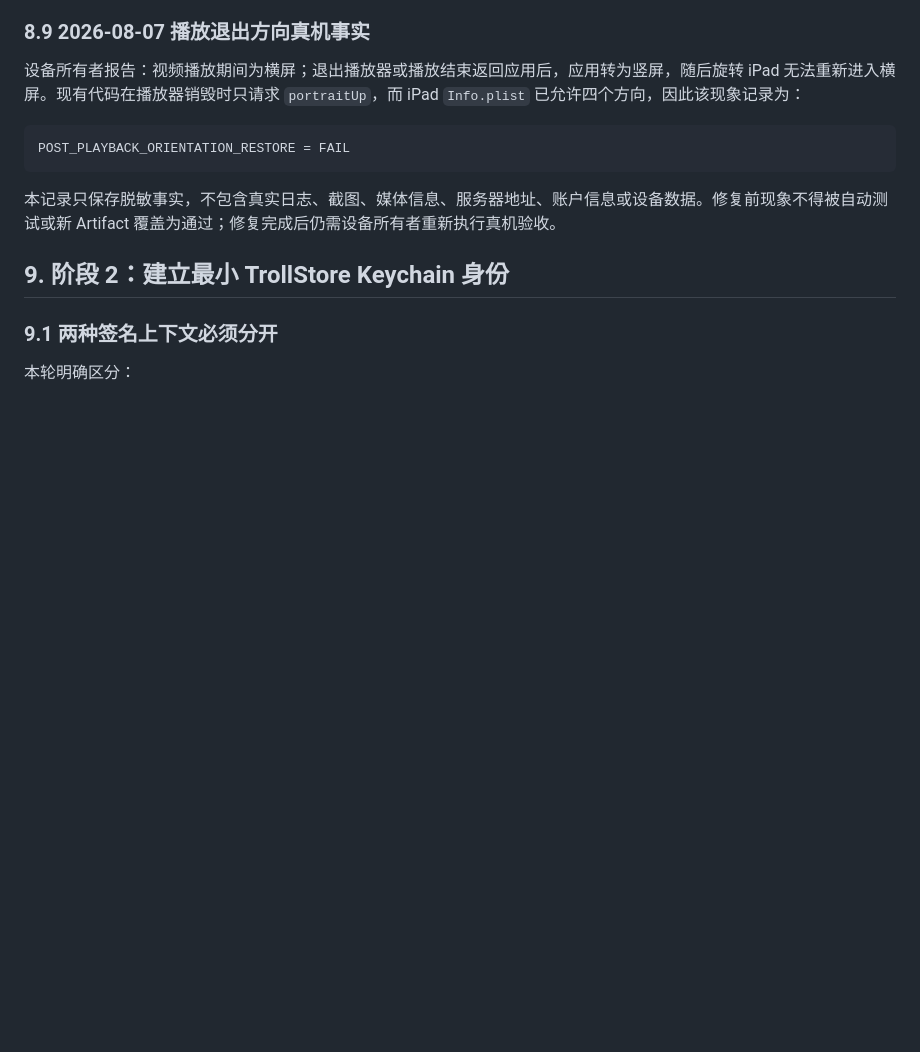
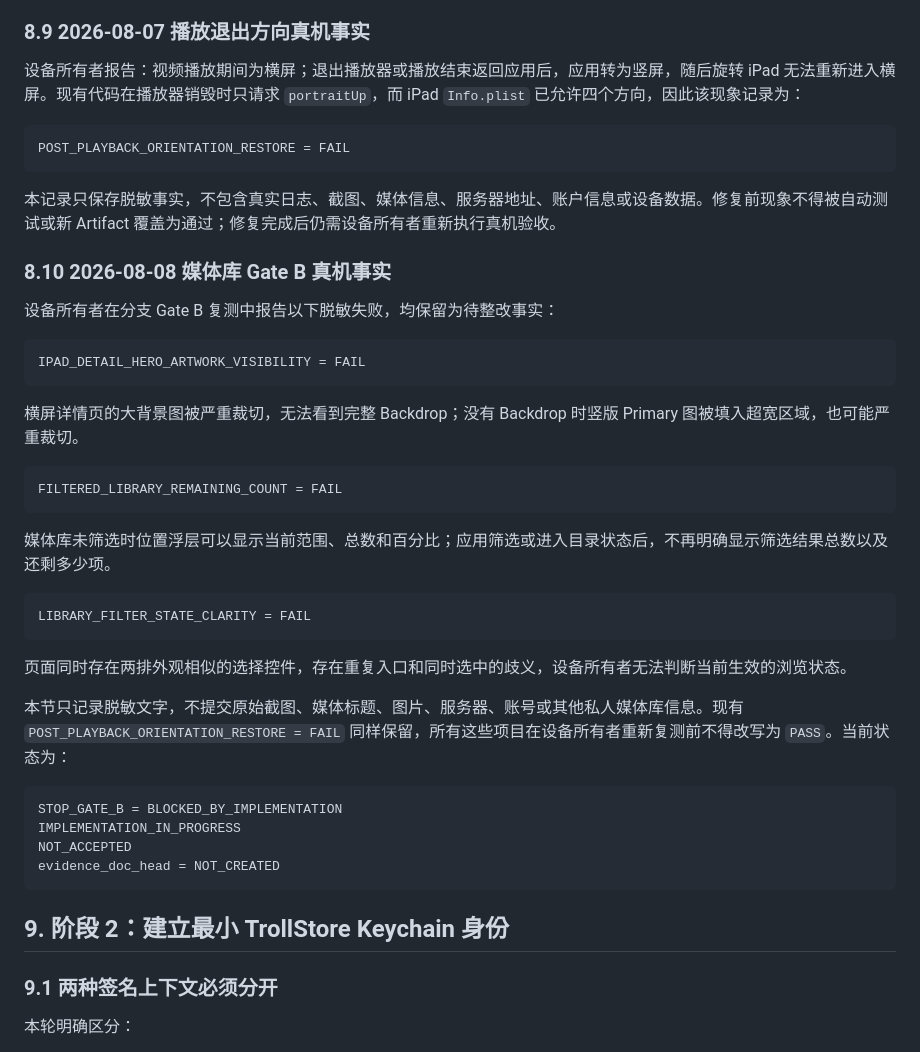
Before and after one commit to jsdfhasuh/emby_my_client, a Markdown page: docs/plans/2026-08-05-ios-core-real-device-remediation-plan.md, the part around the change. Rendered like a GitHub page; blank space fills up the shorter version.

Commit message:
docs: record iPadOS library Gate B findings

````diff
--- a/docs/plans/2026-08-05-ios-core-real-device-remediation-plan.md
+++ b/docs/plans/2026-08-05-ios-core-real-device-remediation-plan.md
@@ -502,6 +502,37 @@ POST_PLAYBACK_ORIENTATION_RESTORE = FAIL
 ```
 
 本记录只保存脱敏事实，不包含真实日志、截图、媒体信息、服务器地址、账户信息或设备数据。修复前现象不得被自动测试或新 Artifact 覆盖为通过；修复完成后仍需设备所有者重新执行真机验收。
+
+### 8.10 2026-08-08 媒体库 Gate B 真机事实
+
+设备所有者在分支 Gate B 复测中报告以下脱敏失败，均保留为待整改事实：
+
+```text
+IPAD_DETAIL_HERO_ARTWORK_VISIBILITY = FAIL
+```
+
+横屏详情页的大背景图被严重裁切，无法看到完整 Backdrop；没有 Backdrop 时竖版 Primary 图被填入超宽区域，也可能严重裁切。
+
+```text
+FILTERED_LIBRARY_REMAINING_COUNT = FAIL
+```
+
+媒体库未筛选时位置浮层可以显示当前范围、总数和百分比；应用筛选或进入目录状态后，不再明确显示筛选结果总数以及还剩多少项。
+
+```text
+LIBRARY_FILTER_STATE_CLARITY = FAIL
+```
+
+页面同时存在两排外观相似的选择控件，存在重复入口和同时选中的歧义，设备所有者无法判断当前生效的浏览状态。
+
+本节只记录脱敏文字，不提交原始截图、媒体标题、图片、服务器、账号或其他私人媒体库信息。现有 `POST_PLAYBACK_ORIENTATION_RESTORE = FAIL` 同样保留，所有这些项目在设备所有者重新复测前不得改写为 `PASS`。当前状态为：
+
+```text
+STOP_GATE_B = BLOCKED_BY_IMPLEMENTATION
+IMPLEMENTATION_IN_PROGRESS
+NOT_ACCEPTED
+evidence_doc_head = NOT_CREATED
+```
 
 ## 9. 阶段 2：建立最小 TrollStore Keychain 身份
 
````
